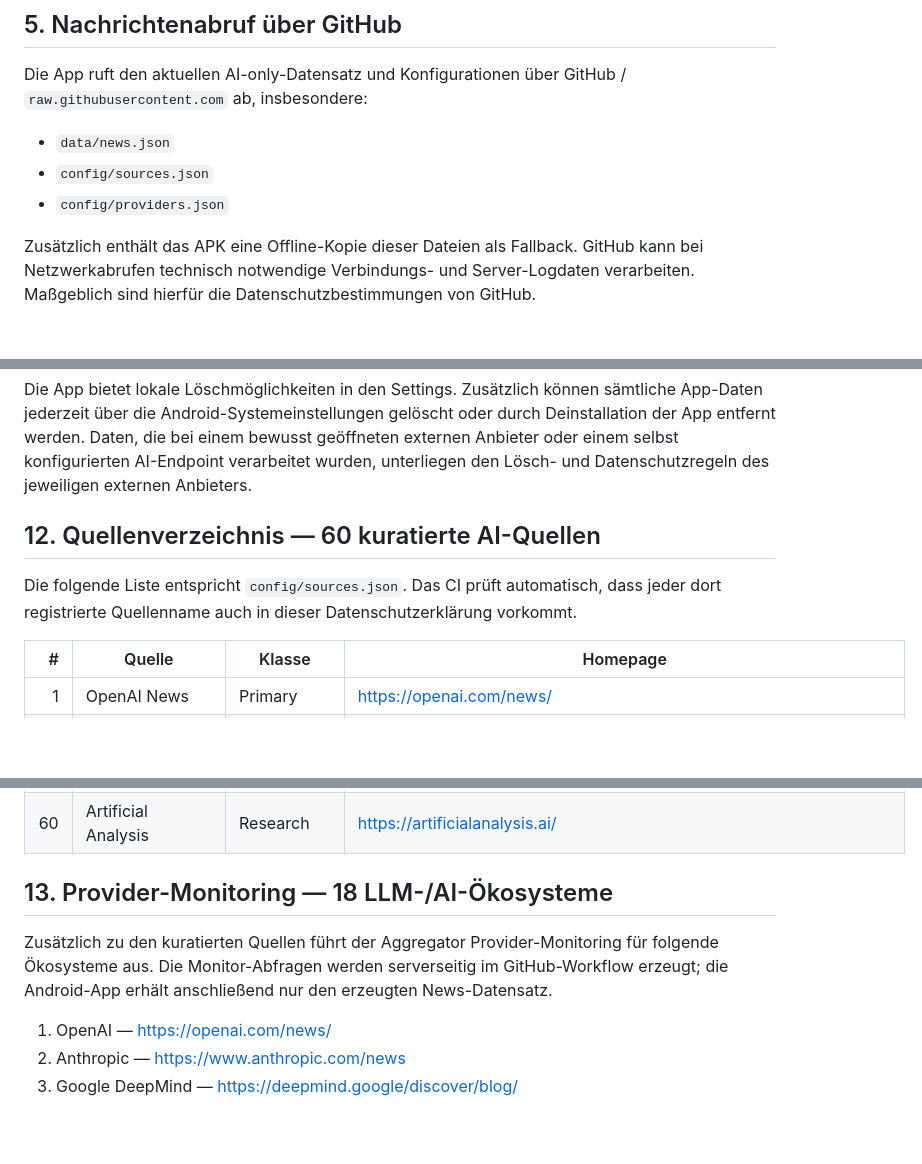
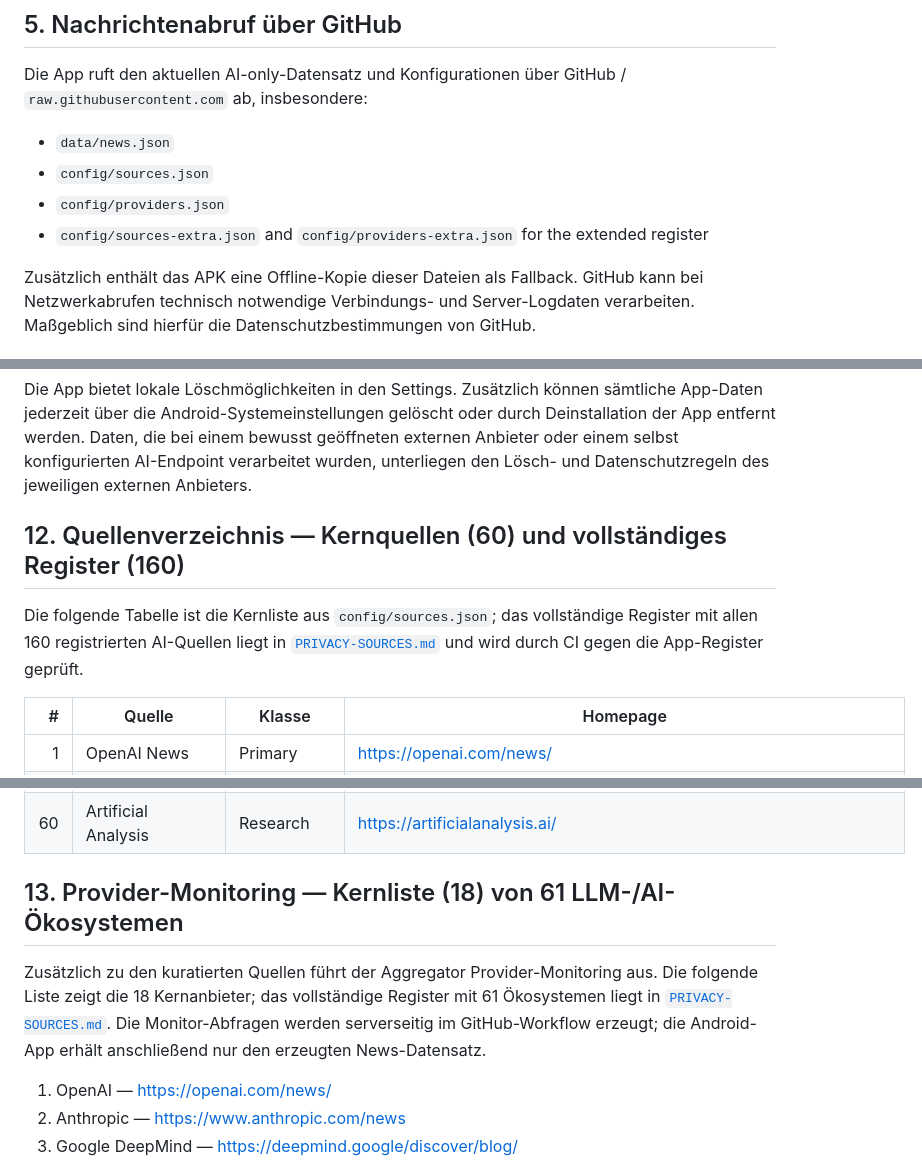
Before and after one commit to chekento/Ainews, a Markdown page: PRIVACY.md, 3 parts joined by grey strips. Drawn GitHub-style; blank space fills up the shorter version.

Commit message:
docs: clarify full privacy source and provider registers

```diff
--- a/PRIVACY.md
+++ b/PRIVACY.md
@@ -47,6 +47,7 @@ Die App ruft den aktuellen AI-only-Datensatz und Konfigurationen über GitHub /
 - `data/news.json`
 - `config/sources.json`
 - `config/providers.json`
+- `config/sources-extra.json` and `config/providers-extra.json` for the extended register
 
 Zusätzlich enthält das APK eine Offline-Kopie dieser Dateien als Fallback. GitHub kann bei Netzwerkabrufen technisch notwendige Verbindungs- und Server-Logdaten verarbeiten. Maßgeblich sind hierfür die Datenschutzbestimmungen von GitHub.
 
@@ -97,9 +98,9 @@ Die App verwendet derzeit folgende Android-Berechtigungen:
 
 Die App bietet lokale Löschmöglichkeiten in den Settings. Zusätzlich können sämtliche App-Daten jederzeit über die Android-Systemeinstellungen gelöscht oder durch Deinstallation der App entfernt werden. Daten, die bei einem bewusst geöffneten externen Anbieter oder einem selbst konfigurierten AI-Endpoint verarbeitet wurden, unterliegen den Lösch- und Datenschutzregeln des jeweiligen externen Anbieters.
 
-## 12. Quellenverzeichnis — 60 kuratierte AI-Quellen
+## 12. Quellenverzeichnis — Kernquellen (60) und vollständiges Register (160)
 
-Die folgende Liste entspricht `config/sources.json`. Das CI prüft automatisch, dass jeder dort registrierte Quellenname auch in dieser Datenschutzerklärung vorkommt.
+Die folgende Tabelle ist die Kernliste aus `config/sources.json`; das vollständige Register mit allen 160 registrierten AI-Quellen liegt in [`PRIVACY-SOURCES.md`](PRIVACY-SOURCES.md) und wird durch CI gegen die App-Register geprüft.
 
 | # | Quelle | Klasse | Homepage |
 |---:|---|---|---|
@@ -164,9 +165,9 @@ Die folgende Liste entspricht `config/sources.json`. Das CI prüft automatisch,
 | 59 | UK AI Security Institute | Official | https://www.gov.uk/government/organisations/ai-security-institute |
 | 60 | Artificial Analysis | Research | https://artificialanalysis.ai/ |
 
-## 13. Provider-Monitoring — 18 LLM-/AI-Ökosysteme
+## 13. Provider-Monitoring — Kernliste (18) von 61 LLM-/AI-Ökosystemen
 
-Zusätzlich zu den kuratierten Quellen führt der Aggregator Provider-Monitoring für folgende Ökosysteme aus. Die Monitor-Abfragen werden serverseitig im GitHub-Workflow erzeugt; die Android-App erhält anschließend nur den erzeugten News-Datensatz.
+Zusätzlich zu den kuratierten Quellen führt der Aggregator Provider-Monitoring aus. Die folgende Liste zeigt die 18 Kernanbieter; das vollständige Register mit 61 Ökosystemen liegt in [`PRIVACY-SOURCES.md`](PRIVACY-SOURCES.md). Die Monitor-Abfragen werden serverseitig im GitHub-Workflow erzeugt; die Android-App erhält anschließend nur den erzeugten News-Datensatz.
 
 1. OpenAI — https://openai.com/news/
 2. Anthropic — https://www.anthropic.com/news
```
